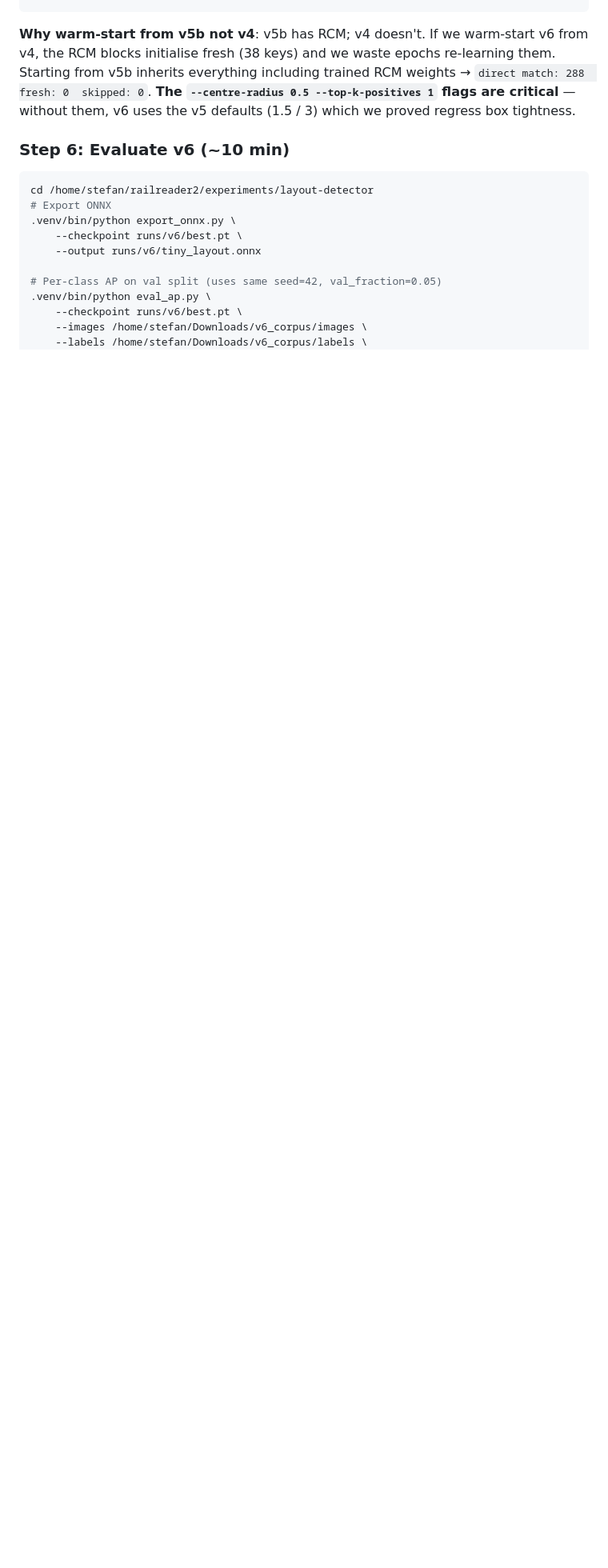
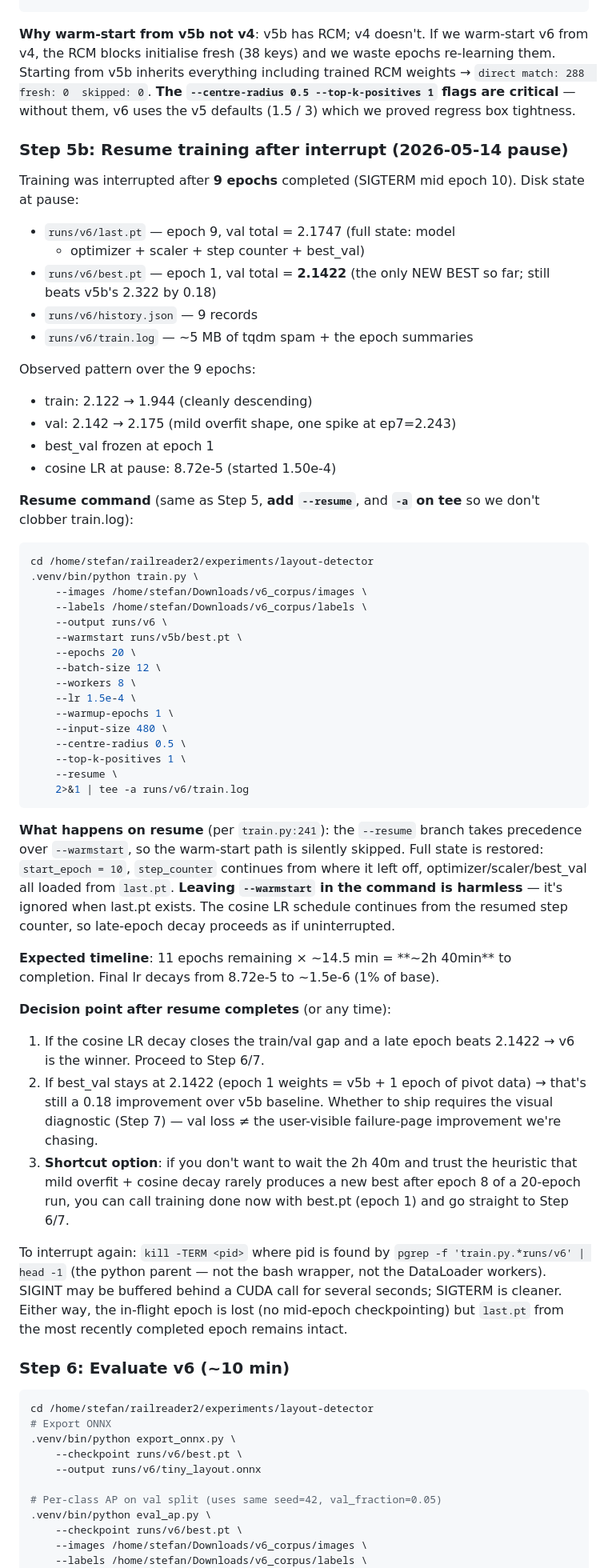
Before and after one commit to sjvrensburg/railreader2, a Markdown page: experiments/layout-detector/HANDOFF_v6.md, the part around the change. Shown at 80% size. Rendered like a GitHub page; blank space fills up the shorter version.

Commit message:
docs: HANDOFF_v6 — Step 5b resume procedure + train.py interrupt notes
Captures the 2026-05-14 mid-run pause (9 epochs completed, killed at
epoch 10). Documents the resume-from-last.pt mechanics: --resume
takes precedence over --warmstart (train.py:241), full state restore
(model/optimizer/scaler/step), use tee -a to avoid clobbering the
log. Also notes the train.py limitation that history.json is NOT
reloaded on resume — surfacing this as a caveat to either fix in v7
or accept by reconstructing from train.log.

Co-Authored-By: Claude Opus 4.7 (1M context) <noreply@anthropic.com>

````diff
--- a/experiments/layout-detector/HANDOFF_v6.md
+++ b/experiments/layout-detector/HANDOFF_v6.md
@@ -206,6 +206,77 @@ including trained RCM weights → `direct match: 288  fresh: 0  skipped: 0`.
 without them, v6 uses the v5 defaults (1.5 / 3) which we proved
 regress box tightness.
 
+### Step 5b: Resume training after interrupt (2026-05-14 pause)
+
+Training was interrupted after **9 epochs** completed (SIGTERM mid
+epoch 10). Disk state at pause:
+
+- `runs/v6/last.pt` — epoch 9, val total = 2.1747 (full state: model
+  + optimizer + scaler + step counter + best_val)
+- `runs/v6/best.pt` — epoch 1, val total = **2.1422** (the only NEW
+  BEST so far; still beats v5b's 2.322 by 0.18)
+- `runs/v6/history.json` — 9 records
+- `runs/v6/train.log` — ~5 MB of tqdm spam + the epoch summaries
+
+Observed pattern over the 9 epochs:
+- train: 2.122 → 1.944 (cleanly descending)
+- val: 2.142 → 2.175 (mild overfit shape, one spike at ep7=2.243)
+- best_val frozen at epoch 1
+- cosine LR at pause: 8.72e-5 (started 1.50e-4)
+
+**Resume command** (same as Step 5, **add `--resume`**, and **`-a` on tee**
+so we don't clobber train.log):
+
+```bash
+cd /home/stefan/railreader2/experiments/layout-detector
+.venv/bin/python train.py \
+    --images /home/stefan/Downloads/v6_corpus/images \
+    --labels /home/stefan/Downloads/v6_corpus/labels \
+    --output runs/v6 \
+    --warmstart runs/v5b/best.pt \
+    --epochs 20 \
+    --batch-size 12 \
+    --workers 8 \
+    --lr 1.5e-4 \
+    --warmup-epochs 1 \
+    --input-size 480 \
+    --centre-radius 0.5 \
+    --top-k-positives 1 \
+    --resume \
+    2>&1 | tee -a runs/v6/train.log
+```
+
+**What happens on resume** (per `train.py:241`): the `--resume` branch
+takes precedence over `--warmstart`, so the warm-start path is silently
+skipped. Full state is restored: `start_epoch = 10`, `step_counter`
+continues from where it left off, optimizer/scaler/best_val all loaded
+from `last.pt`. **Leaving `--warmstart` in the command is harmless** —
+it's ignored when last.pt exists. The cosine LR schedule continues
+from the resumed step counter, so late-epoch decay proceeds as if
+uninterrupted.
+
+**Expected timeline**: 11 epochs remaining × ~14.5 min = **~2h 40min**
+to completion. Final lr decays from 8.72e-5 to ~1.5e-6 (1% of base).
+
+**Decision point after resume completes** (or any time):
+1. If the cosine LR decay closes the train/val gap and a late epoch
+   beats 2.1422 → v6 is the winner. Proceed to Step 6/7.
+2. If best_val stays at 2.1422 (epoch 1 weights = v5b + 1 epoch of
+   pivot data) → that's still a 0.18 improvement over v5b baseline.
+   Whether to ship requires the visual diagnostic (Step 7) — val loss
+   ≠ the user-visible failure-page improvement we're chasing.
+3. **Shortcut option**: if you don't want to wait the 2h 40m and trust
+   the heuristic that mild overfit + cosine decay rarely produces a new
+   best after epoch 8 of a 20-epoch run, you can call training done
+   now with best.pt (epoch 1) and go straight to Step 6/7.
+
+To interrupt again: `kill -TERM <pid>` where pid is found by
+`pgrep -f 'train.py.*runs/v6' | head -1` (the python parent — not the
+bash wrapper, not the DataLoader workers). SIGINT may be buffered behind
+a CUDA call for several seconds; SIGTERM is cleaner. Either way, the
+in-flight epoch is lost (no mid-epoch checkpointing) but `last.pt` from
+the most recently completed epoch remains intact.
+
 ### Step 6: Evaluate v6 (~10 min)
 
 ```bash
````
